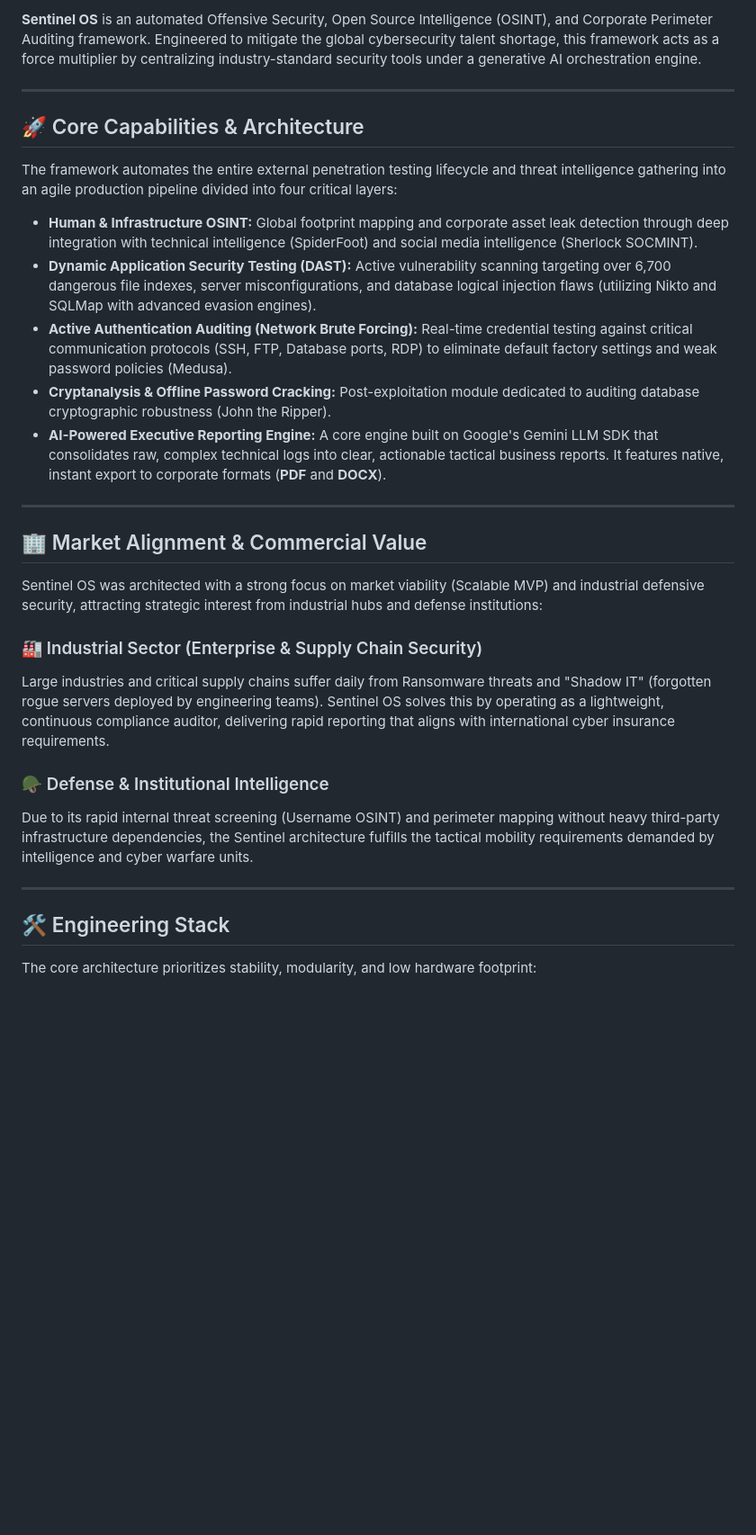
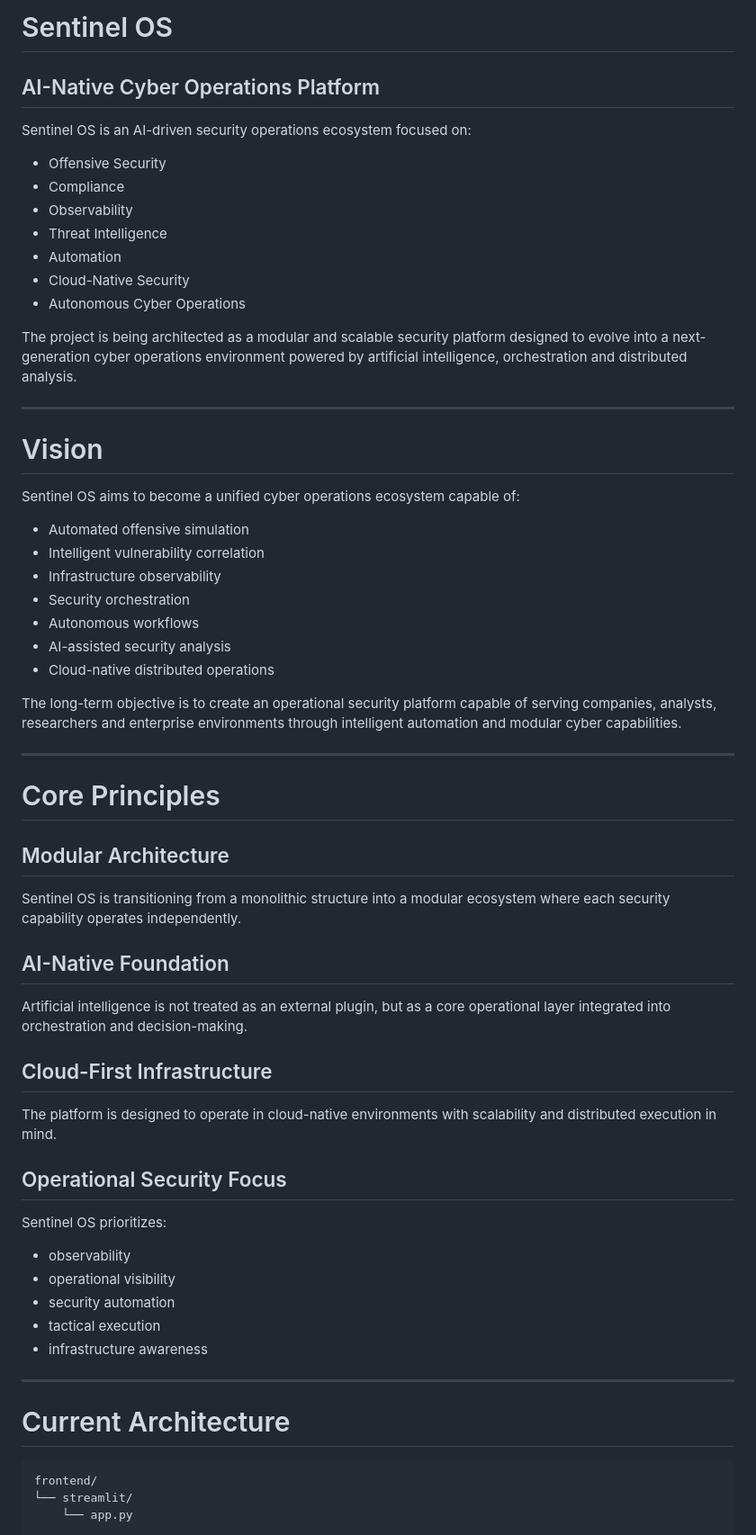
Before and after one commit to Regisbm1986/Sentinel-AI-Holding, a Markdown page: README.md, the part around one of its changes. Shown at 90% size. Rendered like a GitHub page; blank space fills up the shorter version.

````diff
--- a/README.md
+++ b/README.md
@@ -1,32 +1,67 @@
-**Sentinel OS** is an automated Offensive Security, Open Source Intelligence (OSINT), and Corporate Perimeter Auditing framework. Engineered to mitigate the global cybersecurity talent shortage, this framework acts as a force multiplier by centralizing industry-standard security tools under a generative AI orchestration engine.
+# Sentinel OS
+
+## AI-Native Cyber Operations Platform
+
+Sentinel OS is an AI-driven security operations ecosystem focused on:
+
+* Offensive Security
+* Compliance
+* Observability
+* Threat Intelligence
+* Automation
+* Cloud-Native Security
+* Autonomous Cyber Operations
+
+The project is being architected as a modular and scalable security platform designed to evolve into a next-generation cyber operations environment powered by artificial intelligence, orchestration and distributed analysis.
 
 ---
 
-## 🚀 Core Capabilities & Architecture
+# Vision
 
-The framework automates the entire external penetration testing lifecycle and threat intelligence gathering into an agile production pipeline divided into four critical layers:
+Sentinel OS aims to become a unified cyber operations ecosystem capable of:
 
-* **Human & Infrastructure OSINT:** Global footprint mapping and corporate asset leak detection through deep integration with technical intelligence (SpiderFoot) and social media intelligence (Sherlock SOCMINT).
-* **Dynamic Application Security Testing (DAST):** Active vulnerability scanning targeting over 6,700 dangerous file indexes, server misconfigurations, and database logical injection flaws (utilizing Nikto and SQLMap with advanced evasion engines).
-* **Active Authentication Auditing (Network Brute Forcing):** Real-time credential testing against critical communication protocols (SSH, FTP, Database ports, RDP) to eliminate default factory settings and weak password policies (Medusa).
-* **Cryptanalysis & Offline Password Cracking:** Post-exploitation module dedicated to auditing database cryptographic robustness (John the Ripper).
-* **AI-Powered Executive Reporting Engine:** A core engine built on Google's Gemini LLM SDK that consolidates raw, complex technical logs into clear, actionable tactical business reports. It features native, instant export to corporate formats (**PDF** and **DOCX**).
+* Automated offensive simulation
+* Intelligent vulnerability correlation
+* Infrastructure observability
+* Security orchestration
+* Autonomous workflows
+* AI-assisted security analysis
+* Cloud-native distributed operations
+
+The long-term objective is to create an operational security platform capable of serving companies, analysts, researchers and enterprise environments through intelligent automation and modular cyber capabilities.
 
 ---
 
-## 🏢 Market Alignment & Commercial Value
+# Core Principles
 
-Sentinel OS was architected with a strong focus on market viability (Scalable MVP) and industrial defensive security, attracting strategic interest from industrial hubs and defense institutions:
+## Modular Architecture
 
-### 🏭 Industrial Sector (Enterprise & Supply Chain Security)
-Large industries and critical supply chains suffer daily from Ransomware threats and "Shadow IT" (forgotten rogue servers deployed by engineering teams). Sentinel OS solves this by operating as a lightweight, continuous compliance auditor, delivering rapid reporting that aligns with international cyber insurance requirements.
+Sentinel OS is transitioning from a monolithic structure into a modular ecosystem where each security capability operates independently.
 
-### 🪖 Defense & Institutional Intelligence
-Due to its rapid internal threat screening (Username OSINT) and perimeter mapping without heavy third-party infrastructure dependencies, the Sentinel architecture fulfills the tactical mobility requirements demanded by intelligence and cyber warfare units.
+## AI-Native Foundation
+
+Artificial intelligence is not treated as an external plugin, but as a core operational layer integrated into orchestration and decision-making.
+
+## Cloud-First Infrastructure
+
+The platform is designed to operate in cloud-native environments with scalability and distributed execution in mind.
+
+## Operational Security Focus
+
+Sentinel OS prioritizes:
+
+* observability
+* operational visibility
+* security automation
+* tactical execution
+* infrastructure awareness
 
 ---
 
-## 🛠️ Engineering Stack
+# Current Architecture
 
-The core architecture prioritizes stability, modularity, and low hardware footprint:
+```text
+frontend/
+└── streamlit/
+    └── app.py
 
````
Also changed, not shown: other parts of README.md (+147 -10 lines).
